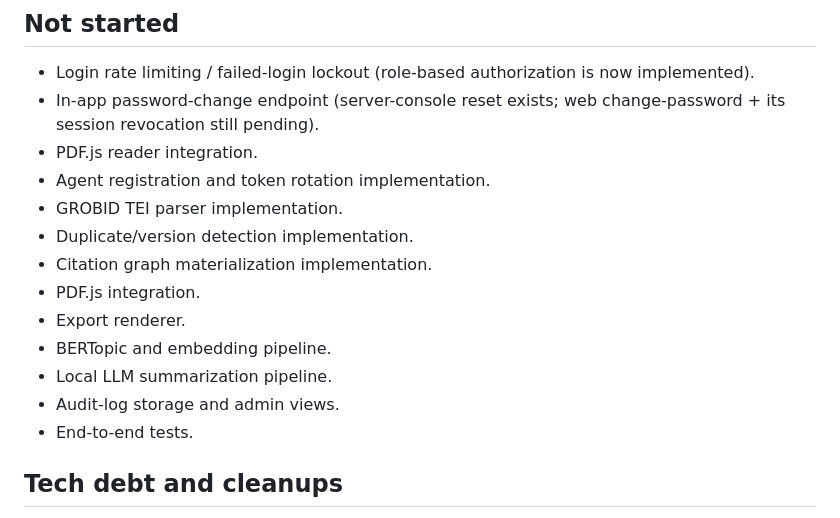
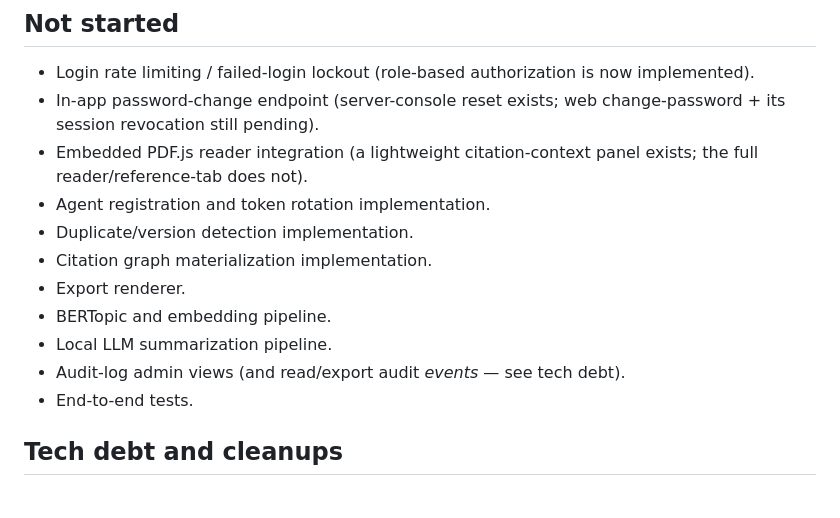
Before and after one commit to radoskov/paracord, a Markdown page: PROGRESS.md, the part around one of its changes. GitHub-like rendering.

```diff
--- a/PROGRESS.md
+++ b/PROGRESS.md
@@ -145,16 +145,14 @@ deliberately deferred — hardening, not the product.
 
 - Login rate limiting / failed-login lockout (role-based authorization is now implemented).
 - In-app password-change endpoint (server-console reset exists; web change-password + its session revocation still pending).
-- PDF.js reader integration.
+- Embedded PDF.js reader integration (a lightweight citation-context panel exists; the full reader/reference-tab does not).
 - Agent registration and token rotation implementation.
-- GROBID TEI parser implementation.
 - Duplicate/version detection implementation.
 - Citation graph materialization implementation.
-- PDF.js integration.
 - Export renderer.
 - BERTopic and embedding pipeline.
 - Local LLM summarization pipeline.
-- Audit-log storage and admin views.
+- Audit-log admin views (and read/export audit *events* — see tech debt).
 - End-to-end tests.
 
 ## Tech debt and cleanups
```
Also changed, not shown: other parts of PROGRESS.md (+37 -0 lines).
